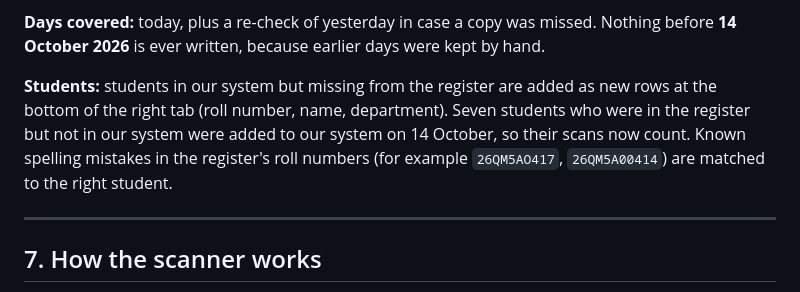
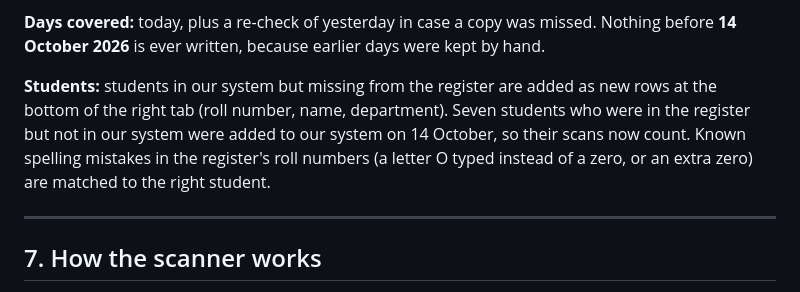
Before and after one commit to Sathvikkk-git/KASE-Entry-Access, a Markdown page: PROJECT_GUIDE.md, the part around the change. Rendered like a GitHub page.

Commit message:
Guide: describe roll-number typos instead of quoting real ones
Co-Authored-By: Claude Opus 5.5 <noreply@anthropic.com>
Claude-Session: https://claude.ai/code/session_019Jovk61kkmE3jJWsFKAMjQ

```diff
--- a/PROJECT_GUIDE.md
+++ b/PROJECT_GUIDE.md
@@ -166,7 +166,7 @@ If the team has already made a column for that day by hand (same date, same FN/A
 
 **Days covered:** today, plus a re-check of yesterday in case a copy was missed. Nothing before **14 October 2026** is ever written, because earlier days were kept by hand.
 
-**Students:** students in our system but missing from the register are added as new rows at the bottom of the right tab (roll number, name, department). Seven students who were in the register but not in our system were added to our system on 14 October, so their scans now count. Known spelling mistakes in the register's roll numbers (for example `26QM5AO417`, `26QM5A00414`) are matched to the right student.
+**Students:** students in our system but missing from the register are added as new rows at the bottom of the right tab (roll number, name, department). Seven students who were in the register but not in our system were added to our system on 14 October, so their scans now count. Known spelling mistakes in the register's roll numbers (a letter O typed instead of a zero, or an extra zero) are matched to the right student.
 
 ---
 
```
